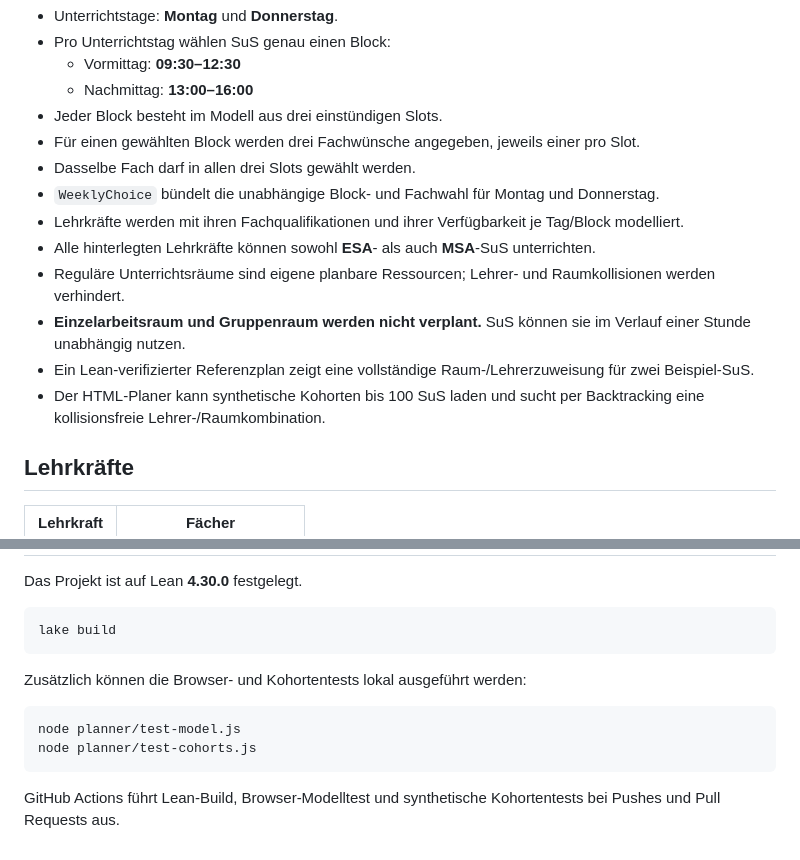
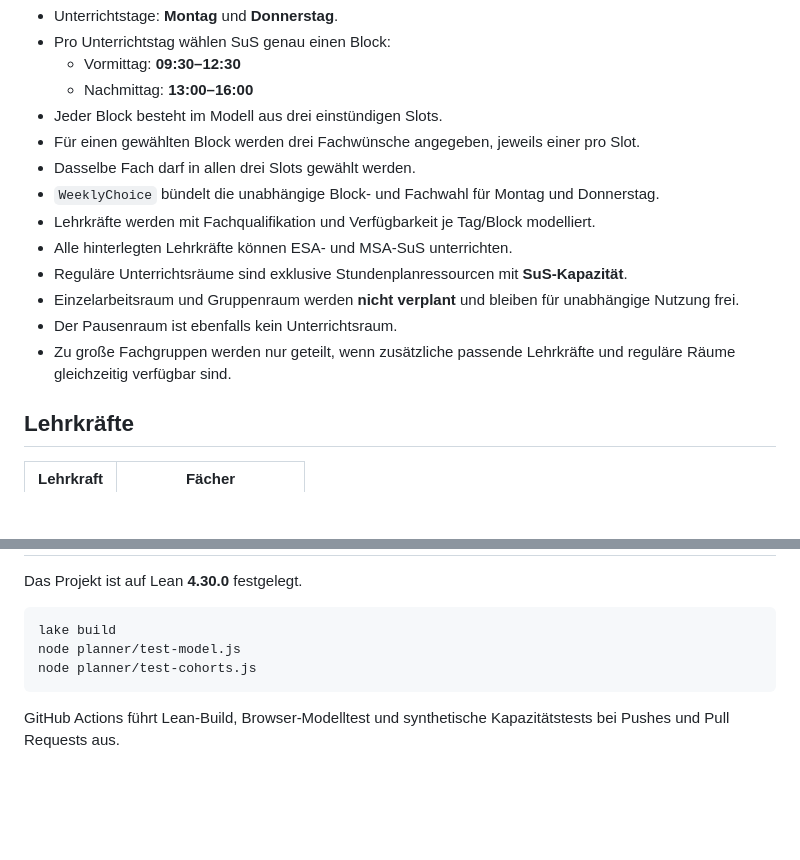
Before and after one commit to cr4bbz/gangway-lean, a Markdown page: README.md, 2 parts joined by grey strips. Rendered like a GitHub page; blank space fills up the shorter version.

````diff
--- a/README.md
+++ b/README.md
@@ -12,12 +12,12 @@ Formale Lean-4-Grundlage und interaktiver Browser-Planer für den Unterricht an
 - Für einen gewählten Block werden drei Fachwünsche angegeben, jeweils einer pro Slot.
 - Dasselbe Fach darf in allen drei Slots gewählt werden.
 - `WeeklyChoice` bündelt die unabhängige Block- und Fachwahl für Montag und Donnerstag.
-- Lehrkräfte werden mit ihren Fachqualifikationen und ihrer Verfügbarkeit je Tag/Block modelliert.
-- Alle hinterlegten Lehrkräfte können sowohl **ESA**- als auch **MSA**-SuS unterrichten.
-- Reguläre Unterrichtsräume sind eigene planbare Ressourcen; Lehrer- und Raumkollisionen werden verhindert.
-- **Einzelarbeitsraum und Gruppenraum werden nicht verplant.** SuS können sie im Verlauf einer Stunde unabhängig nutzen.
-- Ein Lean-verifizierter Referenzplan zeigt eine vollständige Raum-/Lehrerzuweisung für zwei Beispiel-SuS.
-- Der HTML-Planer kann synthetische Kohorten bis 100 SuS laden und sucht per Backtracking eine kollisionsfreie Lehrer-/Raumkombination.
+- Lehrkräfte werden mit Fachqualifikation und Verfügbarkeit je Tag/Block modelliert.
+- Alle hinterlegten Lehrkräfte können ESA- und MSA-SuS unterrichten.
+- Reguläre Unterrichtsräume sind exklusive Stundenplanressourcen mit **SuS-Kapazität**.
+- Einzelarbeitsraum und Gruppenraum werden **nicht verplant** und bleiben für unabhängige Nutzung frei.
+- Der Pausenraum ist ebenfalls kein Unterrichtsraum.
+- Zu große Fachgruppen werden nur geteilt, wenn zusätzliche passende Lehrkräfte und reguläre Räume gleichzeitig verfügbar sind.
 
 ## Lehrkräfte
 
@@ -157,13 +199,8 @@ Das Projekt ist auf Lean **4.30.0** festgelegt.
 
 ```bash
 lake build
-```
-
-Zusätzlich können die Browser- und Kohortentests lokal ausgeführt werden:
-
-```bash
 node planner/test-model.js
 node planner/test-cohorts.js
 ```
 
-GitHub Actions führt Lean-Build, Browser-Modelltest und synthetische Kohortentests bei Pushes und Pull Requests aus.
+GitHub Actions führt Lean-Build, Browser-Modelltest und synthetische Kapazitätstests bei Pushes und Pull Requests aus.
````
Also changed, not shown: other parts of README.md (+108 -66 lines).
